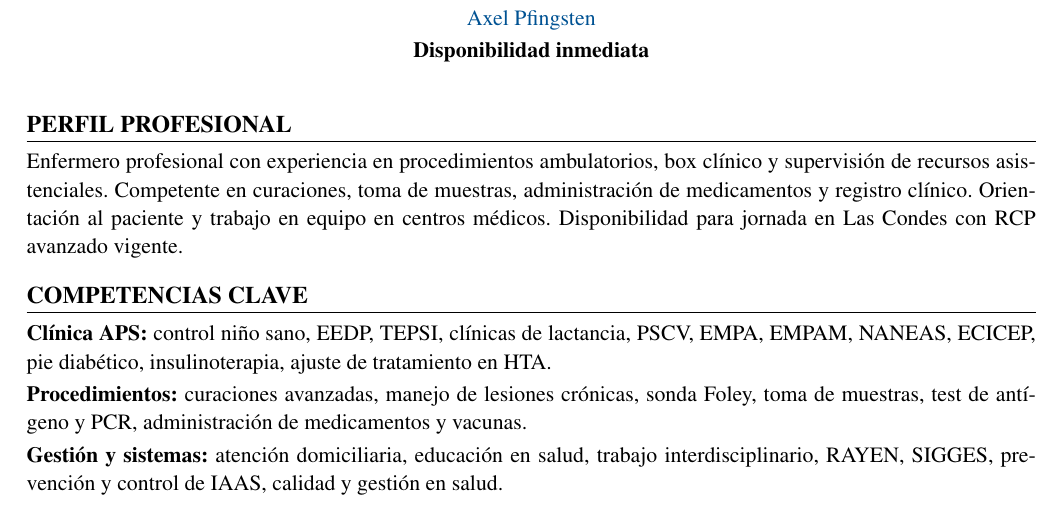
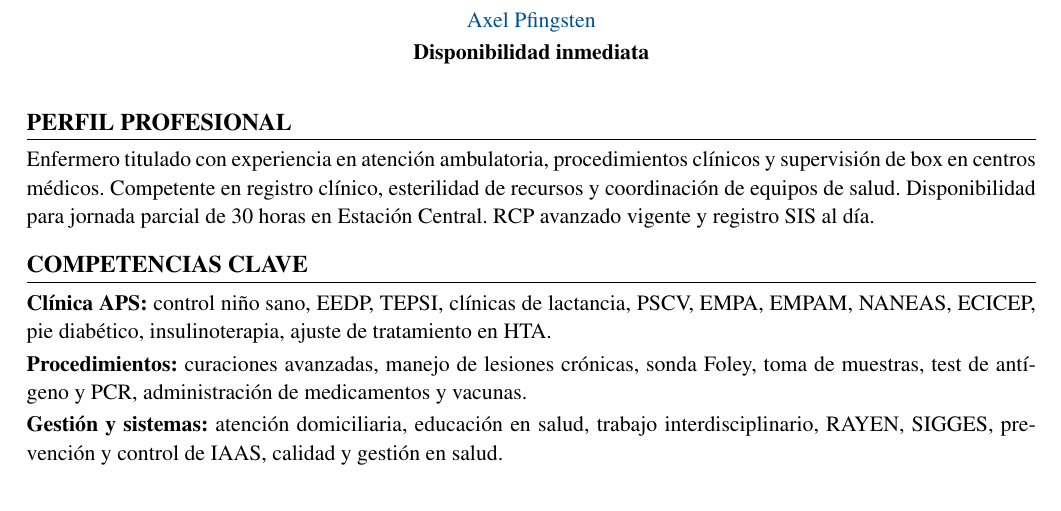
Before and after one commit to guillermoprojaslema/Agarra-la-Pallapp, a LaTeX CV (CV_Axel_Pfingsten_Arpe.tex): part of page 1 of 2, cut so that both start at the same text. Compiled offline with pdfLaTeX.

Commit message:
Adapta CV Harvard para OF-20260825-19: Enfermera/o Clínico 30 hrs — Estación Central.
Co-authored-by: Cursor <cursoragent@cursor.com>

```diff
--- a/CV_Axel_Pfingsten_Arpe.tex
+++ b/CV_Axel_Pfingsten_Arpe.tex
@@ -62,7 +62,7 @@
 
 %========== PERFIL ==========
 \section{Perfil profesional}
-Enfermero profesional con experiencia en procedimientos ambulatorios, box clínico y supervisión de recursos asistenciales. Competente en curaciones, toma de muestras, administración de medicamentos y registro clínico. Orientación al paciente y trabajo en equipo en centros médicos. Disponibilidad para jornada en Las Condes con RCP avanzado vigente.
+Enfermero titulado con experiencia en atención ambulatoria, procedimientos clínicos y supervisión de box en centros médicos. Competente en registro clínico, esterilidad de recursos y coordinación de equipos de salud. Disponibilidad para jornada parcial de 30 horas en Estación Central. RCP avanzado vigente y registro SIS al día.
 
 %========== COMPETENCIAS ==========
 \section{Competencias clave}
```
Also changed, not shown: CV_Axel_Pfingsten_Arpe.pdf.
